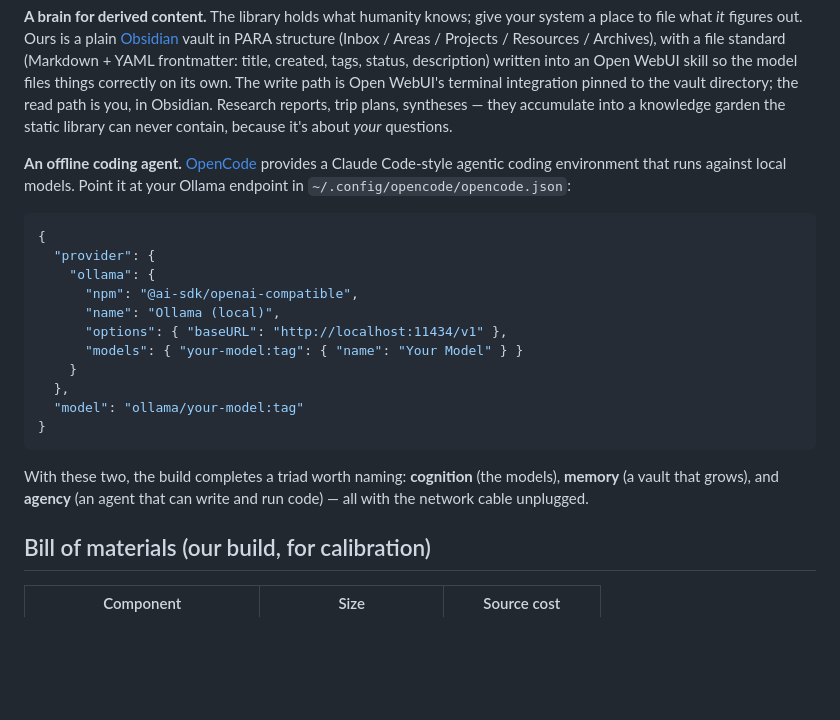
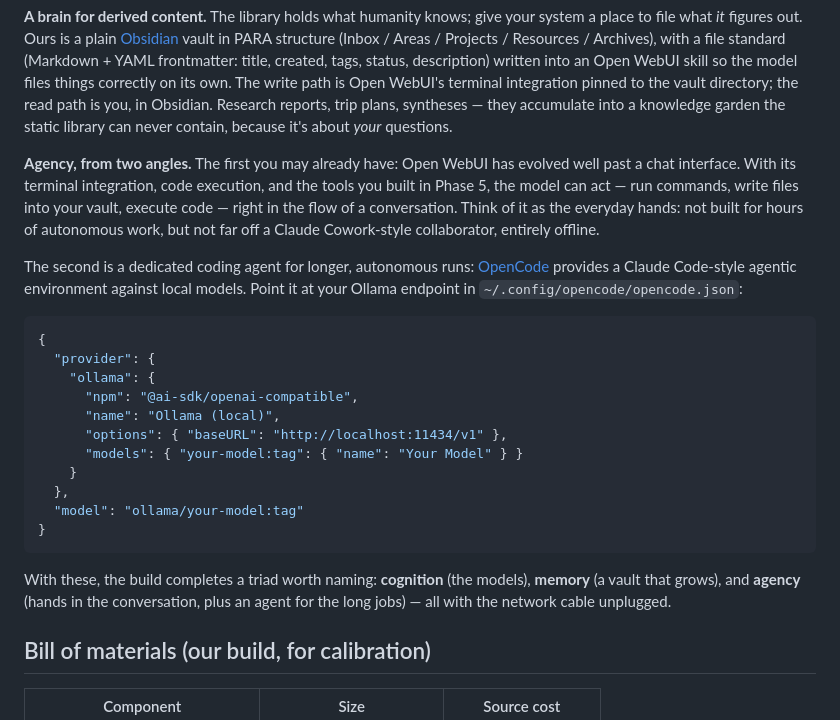
Before and after one commit to gr4ig/pythia, a Markdown page: guide/build-your-own-pythia.md, the part around the change. Rendered like a GitHub page; blank space fills up the shorter version.

Commit message:
Guide: agency has two tiers — in-conversation (Open WebUI terminal/tools) and autonomous (OpenCode)
Co-Authored-By: Claude Fable 5 <noreply@anthropic.com>

````diff
--- a/guide/build-your-own-pythia.md
+++ b/guide/build-your-own-pythia.md
@@ -341,9 +341,18 @@ is you, in Obsidian. Research reports, trip plans, syntheses — they accumulate
 into a knowledge garden the static library can never contain, because it's
 about *your* questions.
 
-**An offline coding agent.** [OpenCode](https://opencode.ai) provides a
-Claude Code-style agentic coding environment that runs against local models.
-Point it at your Ollama endpoint in `~/.config/opencode/opencode.json`:
+**Agency, from two angles.** The first you may already have: Open WebUI has
+evolved well past a chat interface. With its terminal integration, code
+execution, and the tools you built in Phase 5, the model can act — run
+commands, write files into your vault, execute code — right in the flow of a
+conversation. Think of it as the everyday hands: not built for hours of
+autonomous work, but not far off a Claude Cowork-style collaborator, entirely
+offline.
+
+The second is a dedicated coding agent for longer, autonomous runs:
+[OpenCode](https://opencode.ai) provides a Claude Code-style agentic
+environment against local models. Point it at your Ollama endpoint in
+`~/.config/opencode/opencode.json`:
 
 ```json
 {
@@ -359,9 +368,10 @@ Point it at your Ollama endpoint in `~/.config/opencode/opencode.json`:
 }
 ```
 
-With these two, the build completes a triad worth naming: **cognition** (the
-models), **memory** (a vault that grows), and **agency** (an agent that can
-write and run code) — all with the network cable unplugged.
+With these, the build completes a triad worth naming: **cognition** (the
+models), **memory** (a vault that grows), and **agency** (hands in the
+conversation, plus an agent for the long jobs) — all with the network cable
+unplugged.
 
 ## Bill of materials (our build, for calibration)
 
````
